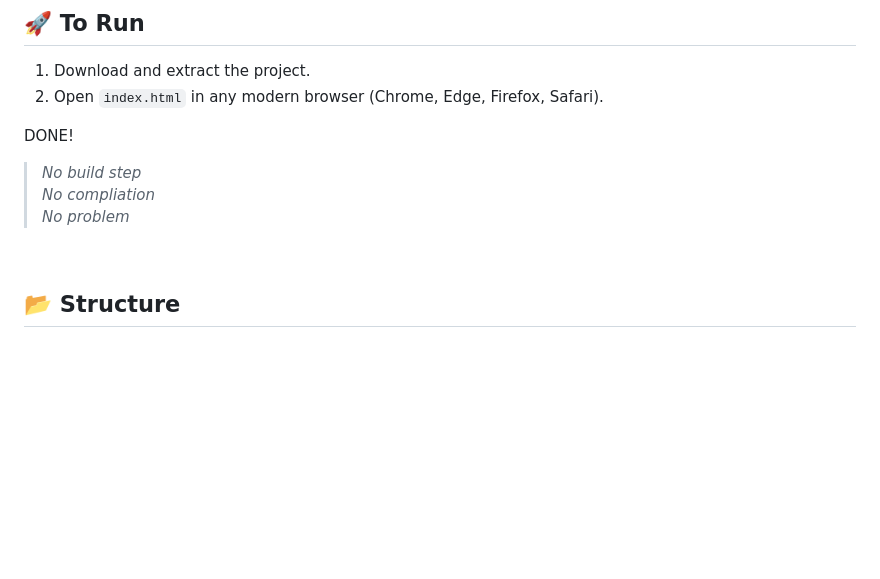
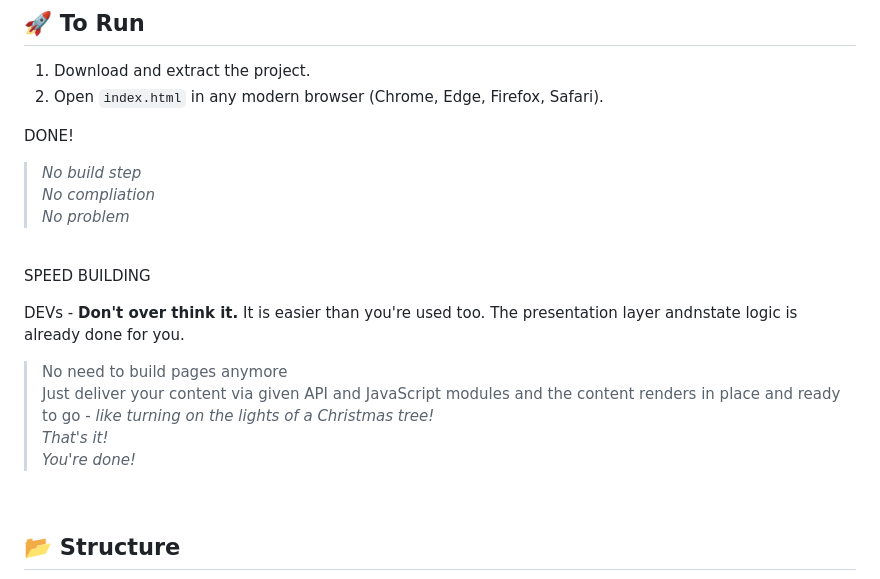
Before and after one commit to D7460N/DHCP, a Markdown page: README.md, the part around the change. Rendered like a GitHub page; blank space fills up the shorter version.

```diff
--- a/README.md
+++ b/README.md
@@ -55,6 +55,17 @@ DONE!
 
 <br>
 
+SPEED BUILDING
+
+DEVs - **Don't over think it.** It is easier than you're used too. The presentation layer andnstate logic is already done for you.
+
+> No need to build pages anymore<br>
+Just deliver your content via given API and JavaScript modules and the content renders in place and ready to go - _like turning on the lights of a Christmas tree!_<br>
+_That's it!_<br>
+_You're done!_
+
+<br>
+
 ## 📂 Structure
 
 | Directory              | Purpose                                                                 |
```
